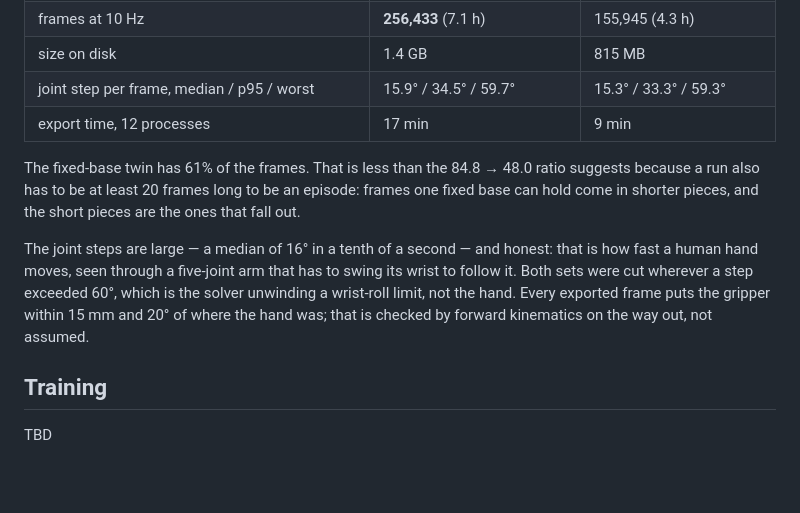
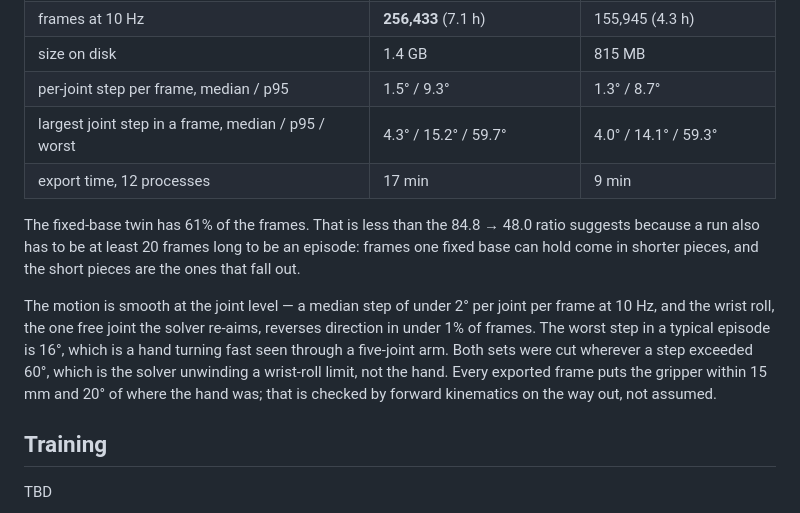
Before and after one commit to Gussyy/OmniBase, a Markdown page: docs/FASTUMI_POC.md, the part around the change. Rendered like a GitHub page; blank space fills up the shorter version.

Commit message:
The step that was reported was the worst one, not the typical one

```diff
--- a/docs/FASTUMI_POC.md
+++ b/docs/FASTUMI_POC.md
@@ -123,17 +123,20 @@ Both exports come from the same 3,323 recordings, the same task string, the same
 | output episodes (contiguous runs the arm can hold) | 8,463 | 4,427 |
 | frames at 10 Hz | **256,433** (7.1 h) | 155,945 (4.3 h) |
 | size on disk | 1.4 GB | 815 MB |
-| joint step per frame, median / p95 / worst | 15.9° / 34.5° / 59.7° | 15.3° / 33.3° / 59.3° |
+| per-joint step per frame, median / p95 | 1.5° / 9.3° | 1.3° / 8.7° |
+| largest joint step in a frame, median / p95 / worst | 4.3° / 15.2° / 59.7° | 4.0° / 14.1° / 59.3° |
 | export time, 12 processes | 17 min | 9 min |
 
 The fixed-base twin has 61% of the frames. That is less than the 84.8 → 48.0 ratio suggests
 because a run also has to be at least 20 frames long to be an episode: frames one fixed base can
 hold come in shorter pieces, and the short pieces are the ones that fall out.
 
-The joint steps are large — a median of 16° in a tenth of a second — and honest: that is how fast
-a human hand moves, seen through a five-joint arm that has to swing its wrist to follow it.
-Both sets were cut wherever a step exceeded 60°, which is the solver unwinding a wrist-roll
-limit, not the hand. Every exported frame puts the gripper within 15 mm and 20° of where the
+The motion is smooth at the joint level — a median step of under 2° per joint per frame at 10 Hz,
+and the wrist roll, the one free joint the solver re-aims, reverses direction in under 1% of
+frames. The worst step in a typical episode is 16°, which is a hand turning fast seen through a
+five-joint arm. Both sets were cut wherever a step exceeded 60°, which is the solver unwinding a
+wrist-roll limit, not the hand.
+Every exported frame puts the gripper within 15 mm and 20° of where the
 hand was; that is checked by forward kinematics on the way out, not assumed.
 
 ## Training
```
